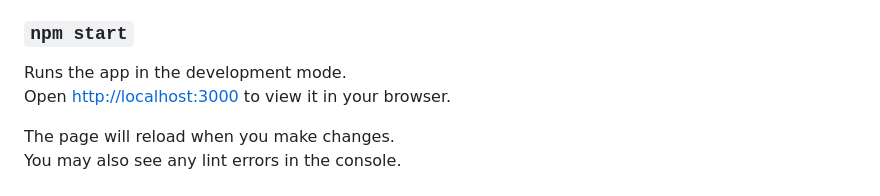
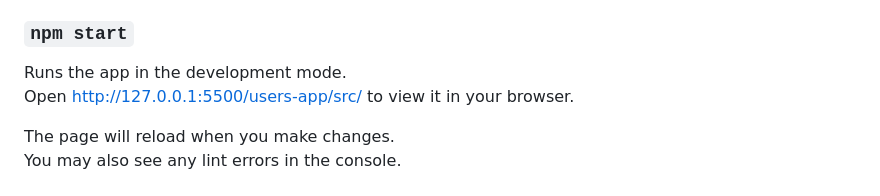
Before and after one commit to Asreetha/PRODIGY_WD_01, a Markdown page: README.md, the part around the change. GitHub-like rendering.

```diff
--- a/README.md
+++ b/README.md
@@ -9,7 +9,7 @@ In the project directory, you can run:
 ### `npm start`
 
 Runs the app in the development mode.\
-Open [http://localhost:3000](http://localhost:3000) to view it in your browser.
+Open [http://127.0.0.1:5500/users-app/src/](http://127.0.0.1:5500/users-app/src/) to view it in your browser.
 
 The page will reload when you make changes.\
 You may also see any lint errors in the console.
```
